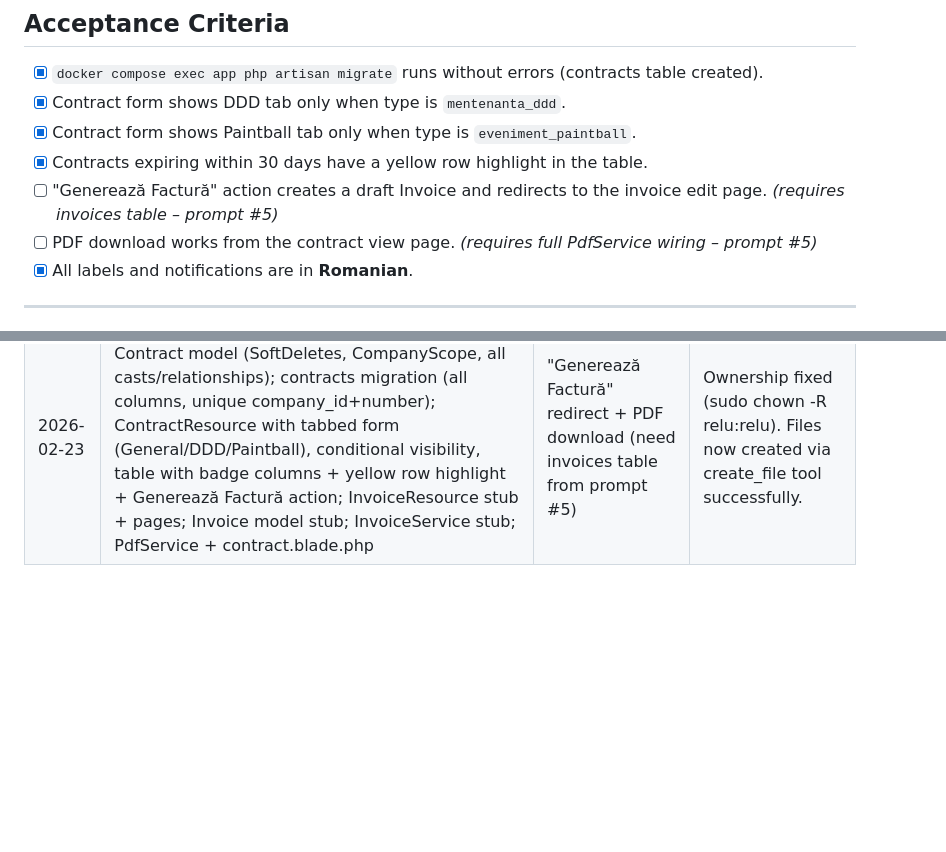
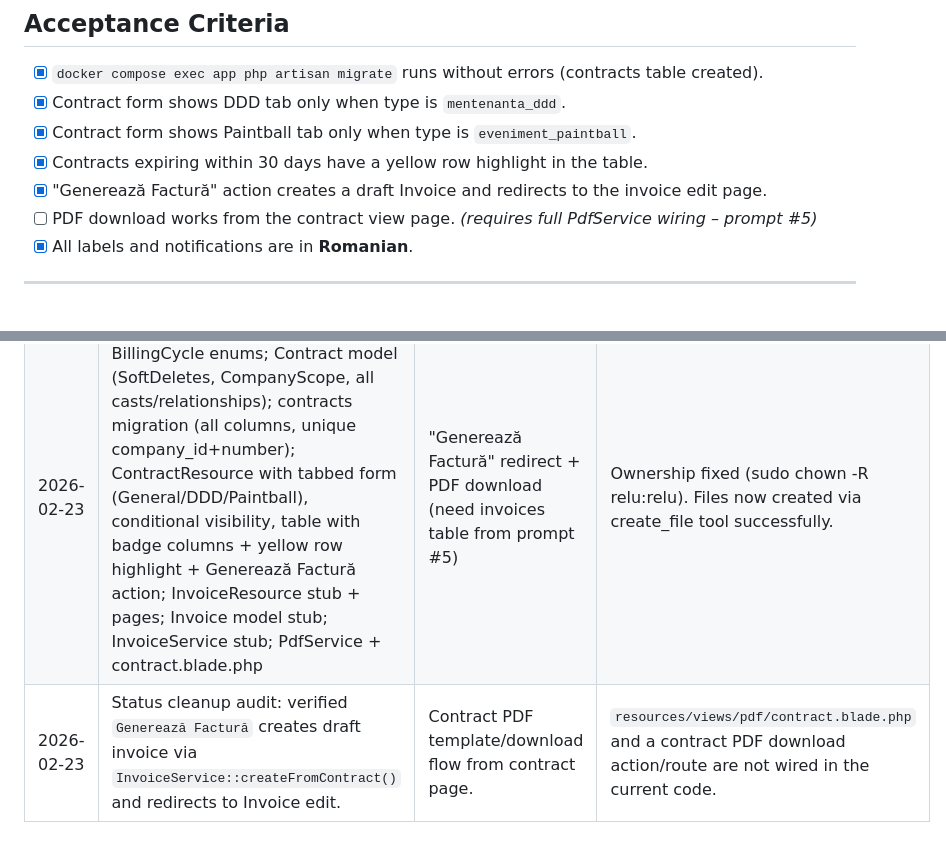
Before and after one commit to relutatar/factura2, a Markdown page: .github/prompts/03-contracts.prompt.md, 2 parts joined by grey strips. Rendered like a GitHub page; blank space fills up the shorter version.

```diff
--- a/.github/prompts/03-contracts.prompt.md
+++ b/.github/prompts/03-contracts.prompt.md
@@ -377,7 +377,7 @@ public function generateContract(Contract $contract): string
 - [x] Contract form shows DDD tab only when type is `mentenanta_ddd`.
 - [x] Contract form shows Paintball tab only when type is `eveniment_paintball`.
 - [x] Contracts expiring within 30 days have a yellow row highlight in the table.
-- [ ] "Generează Factură" action creates a draft Invoice and redirects to the invoice edit page. *(requires invoices table – prompt #5)*
+- [x] "Generează Factură" action creates a draft Invoice and redirects to the invoice edit page.
 - [ ] PDF download works from the contract view page. *(requires full PdfService wiring – prompt #5)*
 - [x] All labels and notifications are in **Romanian**.
 
@@ -389,3 +389,4 @@ public function generateContract(Contract $contract): string
 |---|---|---|---|
 | — | — | Everything | Not started |
 | 2026-02-23 | ContractType, ContractStatus, BillingCycle enums; Contract model (SoftDeletes, CompanyScope, all casts/relationships); contracts migration (all columns, unique company_id+number); ContractResource with tabbed form (General/DDD/Paintball), conditional visibility, table with badge columns + yellow row highlight + Generează Factură action; InvoiceResource stub + pages; Invoice model stub; InvoiceService stub; PdfService + contract.blade.php | "Generează Factură" redirect + PDF download (need invoices table from prompt #5) | Ownership fixed (sudo chown -R relu:relu). Files now created via create_file tool successfully. |
+| 2026-02-23 | Status cleanup audit: verified `Generează Factură` creates draft invoice via `InvoiceService::createFromContract()` and redirects to Invoice edit. | Contract PDF template/download flow from contract page. | `resources/views/pdf/contract.blade.php` and a contract PDF download action/route are not wired in the current code. |
```
Also changed, not shown: .github/prompts/02-clients-contacts.prompt.md (+2 -0 lines).
